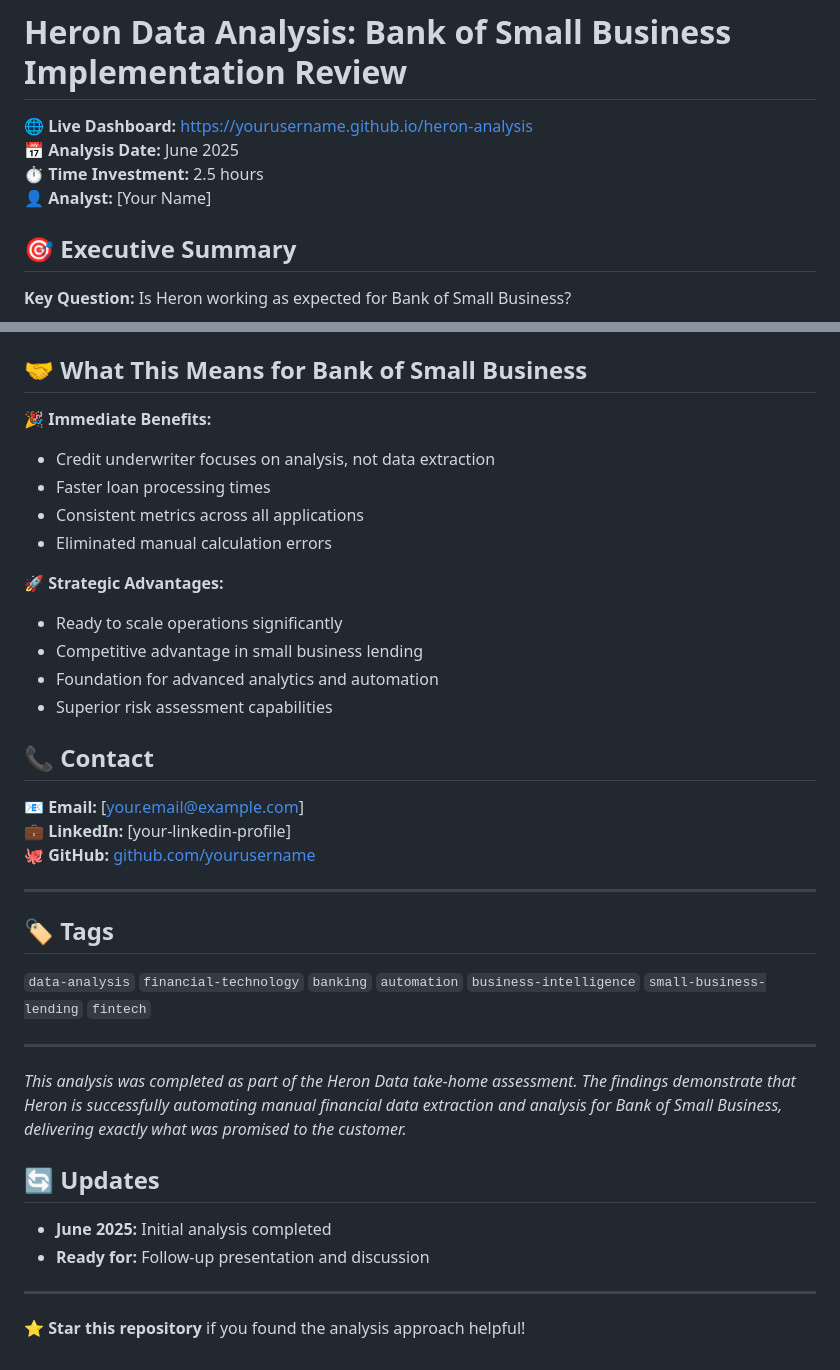
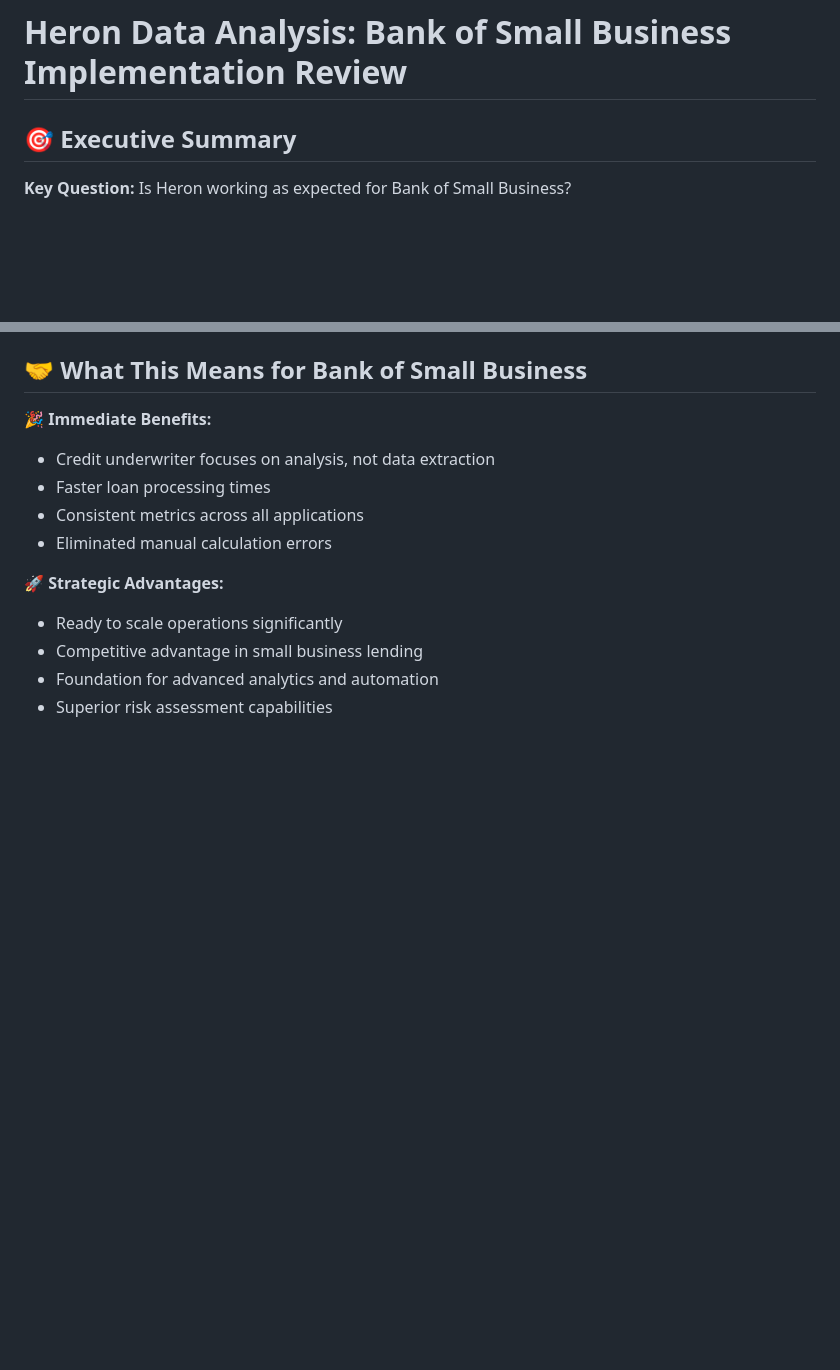
Before and after one commit to xwang118/Heron-Analysis, a Markdown page: readme.md, 2 parts joined by grey strips. GitHub-like rendering; blank space fills up the shorter version.

```diff
--- a/readme.md
+++ b/readme.md
@@ -1,9 +1,4 @@
 # Heron Data Analysis: Bank of Small Business Implementation Review
-
-**🌐 Live Dashboard:** https://yourusername.github.io/heron-analysis
-**📅 Analysis Date:** June 2025
-**⏱️ Time Investment:** 2.5 hours
-**👤 Analyst:** [Your Name]
 
 ## 🎯 Executive Summary
 
@@ -122,28 +117,3 @@ I structured the analysis around **4 key dimensions** that matter most to a bank
 - Competitive advantage in small business lending
 - Foundation for advanced analytics and automation
 - Superior risk assessment capabilities
-
-## 📞 Contact
-
-**📧 Email:** [your.email@example.com]
-**💼 LinkedIn:** [your-linkedin-profile]
-**🐙 GitHub:** [github.com/yourusername](https://github.com/yourusername)
-
----
-
-## 🏷️ Tags
-
-`data-analysis` `financial-technology` `banking` `automation` `business-intelligence` `small-business-lending` `fintech`
-
----
-
-*This analysis was completed as part of the Heron Data take-home assessment. The findings demonstrate that Heron is successfully automating manual financial data extraction and analysis for Bank of Small Business, delivering exactly what was promised to the customer.*
-
-## 🔄 Updates
-
-- **June 2025:** Initial analysis completed
-- **Ready for:** Follow-up presentation and discussion
-
----
-
-⭐ **Star this repository** if you found the analysis approach helpful!
```
